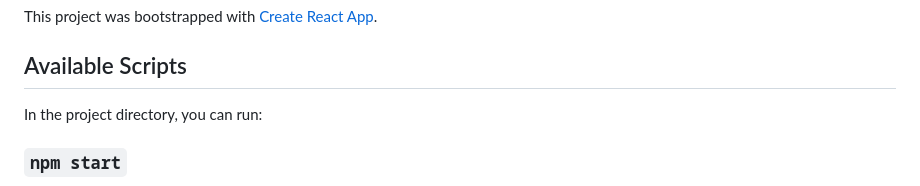
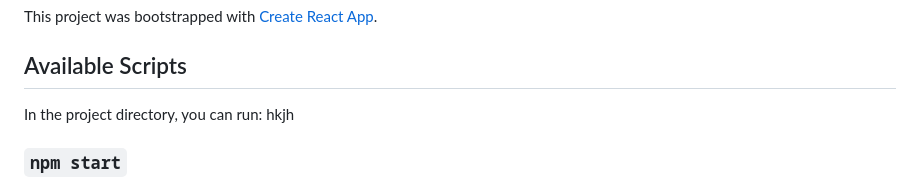
Before and after one commit to cjephuneh/CRUD, a Markdown page: README.md, the part around the change. Drawn GitHub-style.

```diff
--- a/README.md
+++ b/README.md
@@ -5,7 +5,7 @@ This project was bootstrapped with [Create React App](https://github.com/faceboo
 ## Available Scripts
 
 In the project directory, you can run:
-
+hkjh
 ### `npm start`
 
 
```
